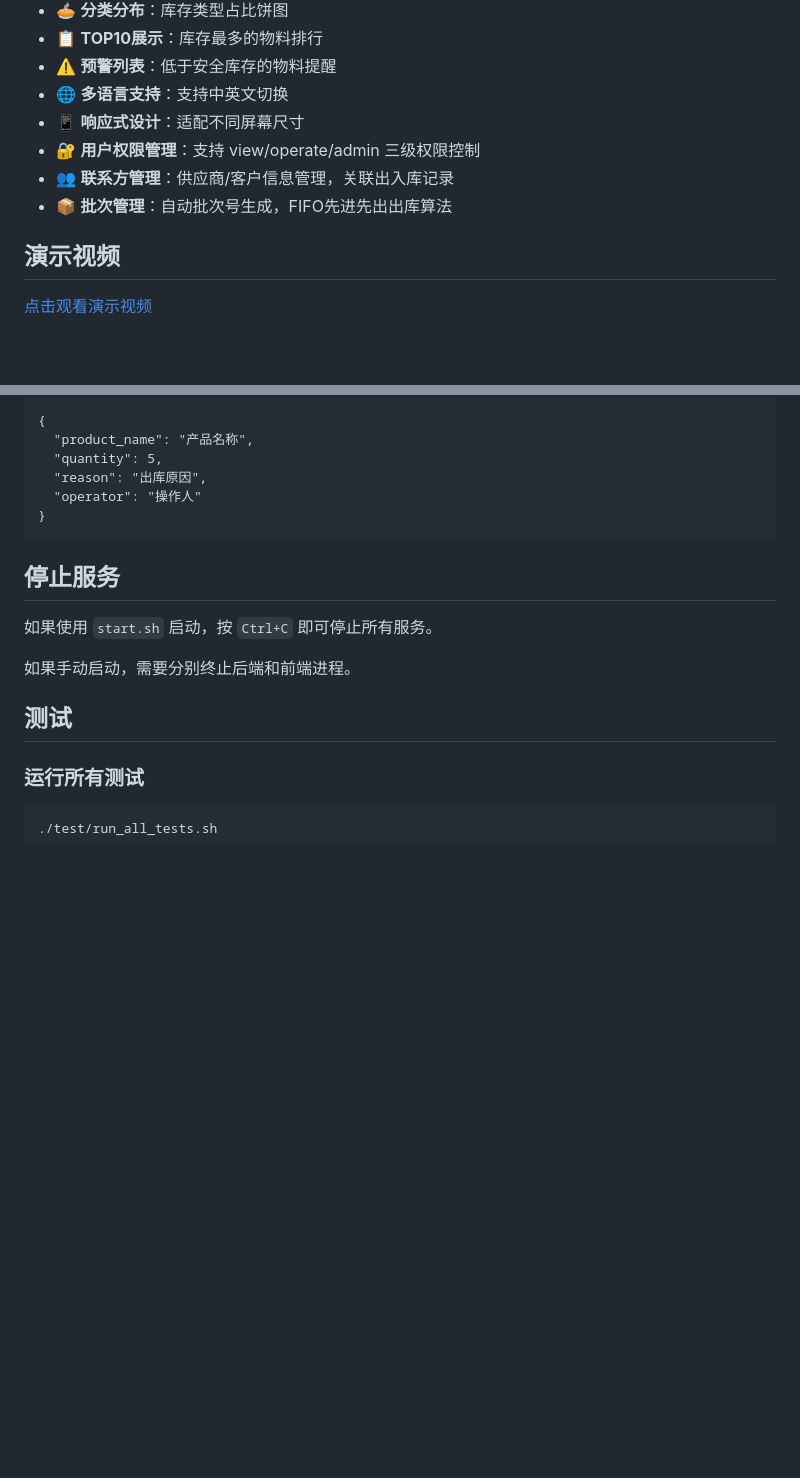
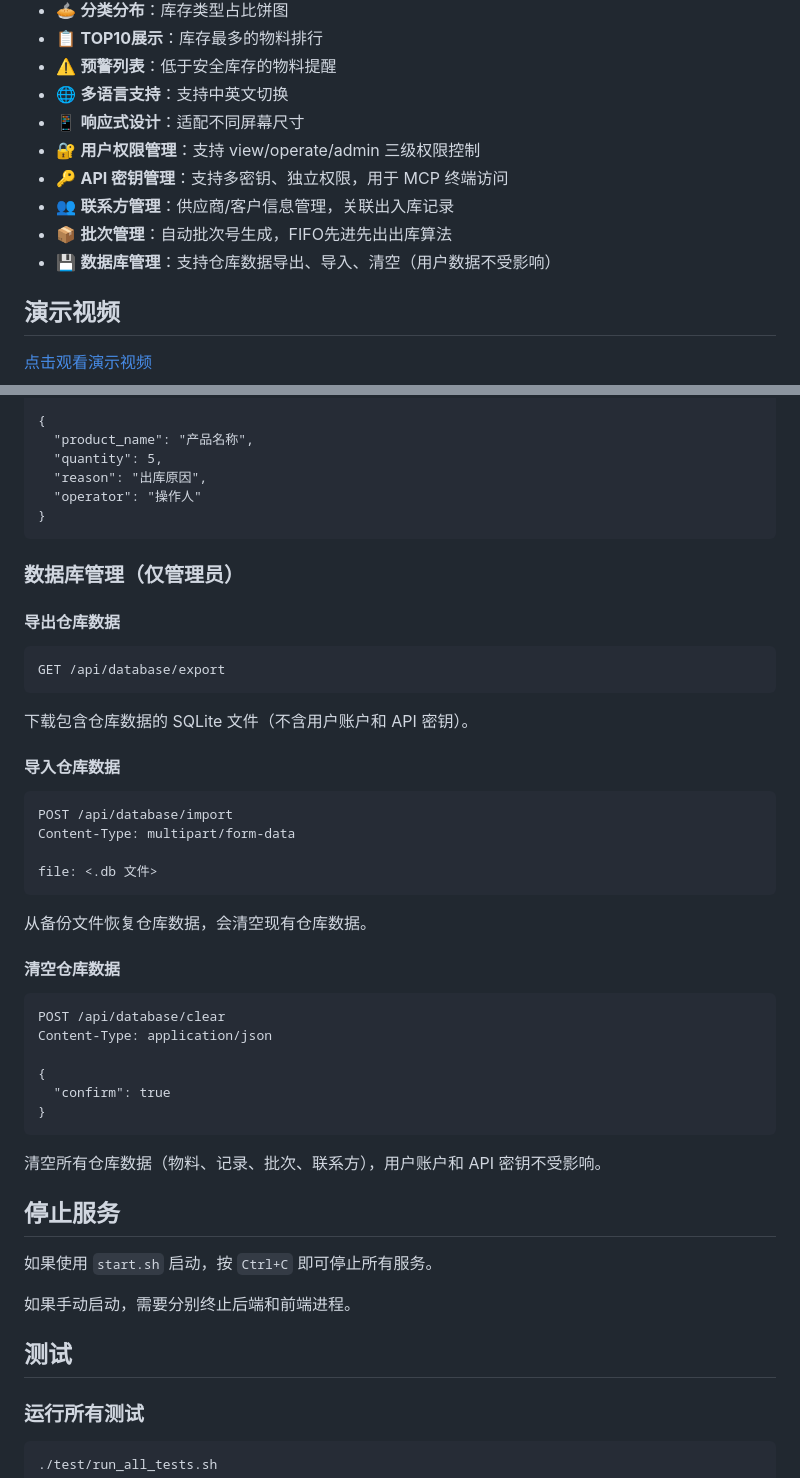
Before and after one commit to suharvest/warehouse_system, a Markdown page: README.md, 2 parts joined by grey strips. GitHub-like rendering; blank space fills up the shorter version.

````diff
--- a/README.md
+++ b/README.md
@@ -14,8 +14,10 @@
 - 🌐 **多语言支持**：支持中英文切换
 - 📱 **响应式设计**：适配不同屏幕尺寸
 - 🔐 **用户权限管理**：支持 view/operate/admin 三级权限控制
+- 🔑 **API 密钥管理**：支持多密钥、独立权限，用于 MCP 终端访问
 - 👥 **联系方管理**：供应商/客户信息管理，关联出入库记录
 - 📦 **批次管理**：自动批次号生成，FIFO先进先出出库算法
+- 💾 **数据库管理**：支持仓库数据导出、导入、清空（用户数据不受影响）
 
 ## 演示视频
 
@@ -325,6 +327,34 @@ Content-Type: application/json
 }
 ```
 
+### 数据库管理（仅管理员）
+
+#### 导出仓库数据
+```
+GET /api/database/export
+```
+下载包含仓库数据的 SQLite 文件（不含用户账户和 API 密钥）。
+
+#### 导入仓库数据
+```
+POST /api/database/import
+Content-Type: multipart/form-data
+
+file: <.db 文件>
+```
+从备份文件恢复仓库数据，会清空现有仓库数据。
+
+#### 清空仓库数据
+```
+POST /api/database/clear
+Content-Type: application/json
+
+{
+  "confirm": true
+}
+```
+清空所有仓库数据（物料、记录、批次、联系方），用户账户和 API 密钥不受影响。
+
 ## 停止服务
 
 如果使用 `start.sh` 启动，按 `Ctrl+C` 即可停止所有服务。
````
Also changed, not shown: README_EN.md (+30 -0 lines).
